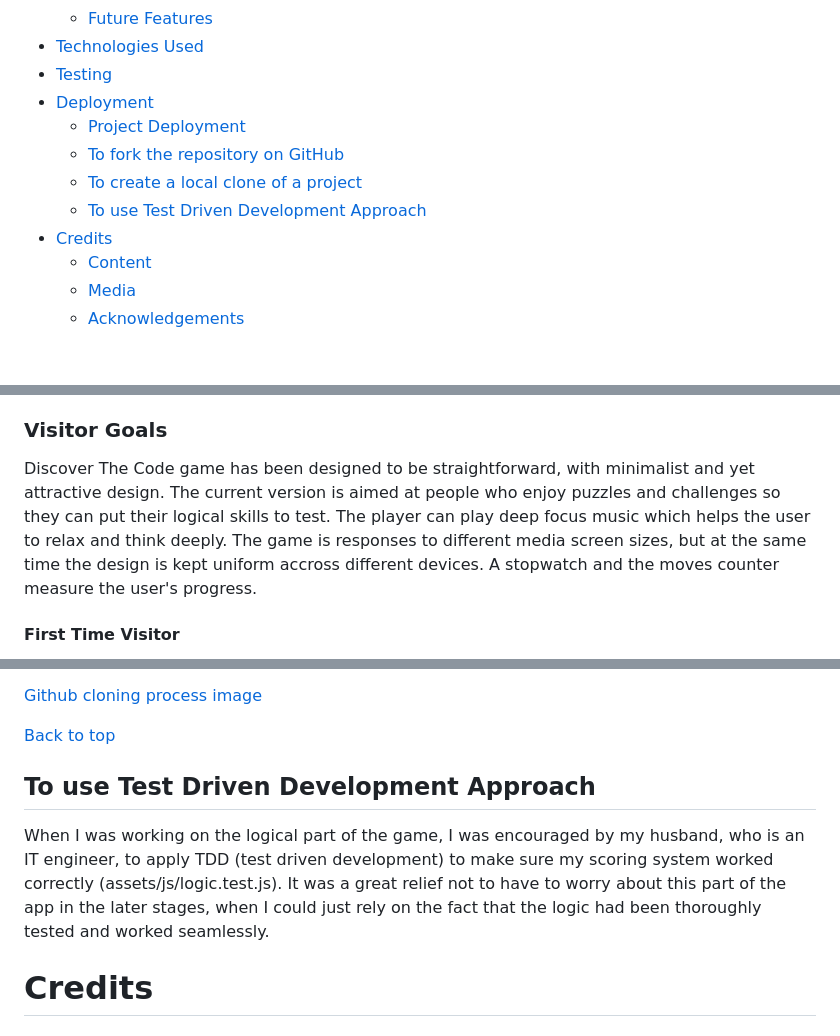
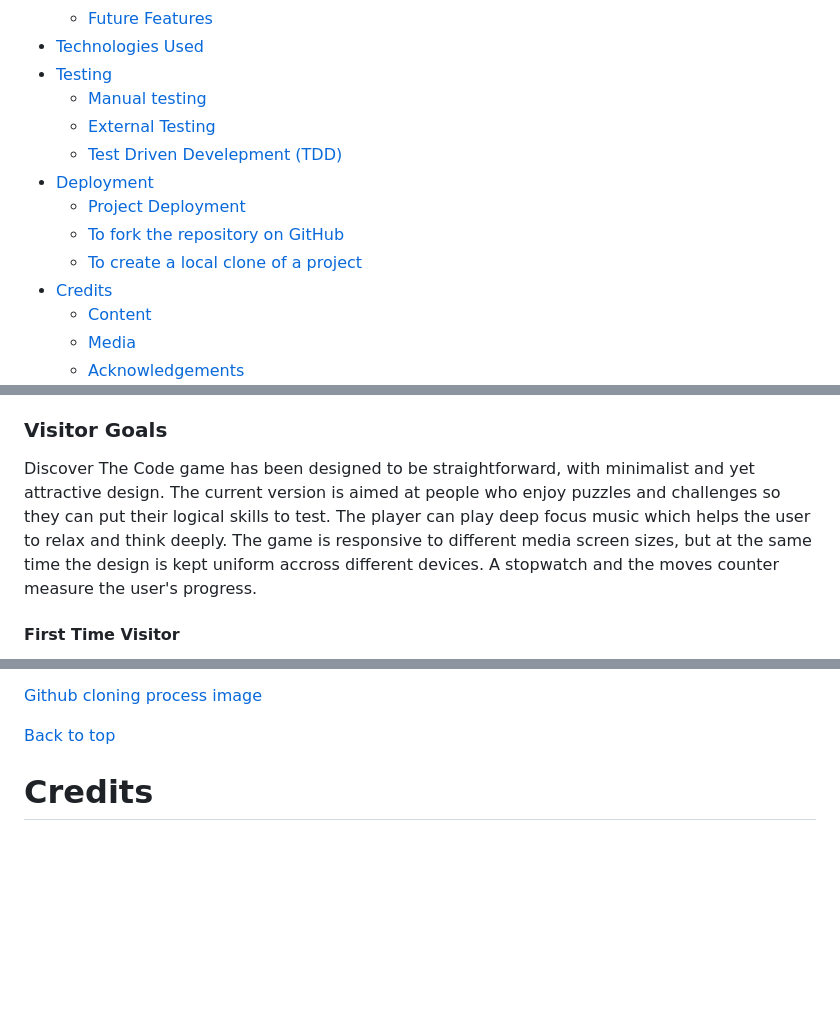
Before and after one commit to lucia2007/discover-the-code, a Markdown page: README.md, 3 parts joined by grey strips. Drawn GitHub-style; blank space fills up the shorter version.

```diff
--- a/README.md
+++ b/README.md
@@ -44,11 +44,13 @@ Discover the Code is useful for all users who want to be entertained and at the
     - [Future Features](#future-features)
 - [Technologies Used](#technologies-used)
 - [Testing](#testing)
+    - [Manual testing](#manual-testing)
+    - [External Testing](#external-testing)
+    - [Test Driven Develepment (TDD)](#test-driven-develepment-tdd)
 - [Deployment](#deployment)
   - [Project Deployment](#project-deployment)
   - [To fork the repository on GitHub](#to-fork-the-repository-on-github)
   - [To create a local clone of a project](#to-create-a-local-clone-of-a-project)
-  - [To use Test Driven Development Approach](#to-use-test-driven-development-approach)
 - [Credits](#credits)
   - [Content](#content)
   - [Media](#media)
@@ -65,7 +67,7 @@ Discover The Code game/puzzle is inspired by the game of <a href="https://www.am
 
 ### Visitor Goals
 
-Discover The Code game has been designed to be straightforward, with minimalist and yet attractive design. The current version is aimed at people who enjoy puzzles and challenges so they can put their logical skills to test. The player can play deep focus music which helps the user to relax and think deeply. The game is responses to different media screen sizes, but at the same time the design is kept uniform accross different devices. A stopwatch and the moves counter measure the user's progress.
+Discover The Code game has been designed to be straightforward, with minimalist and yet attractive design. The current version is aimed at people who enjoy puzzles and challenges so they can put their logical skills to test. The player can play deep focus music which helps the user to relax and think deeply. The game is responsive to different media screen sizes, but at the same time the design is kept uniform accross different devices. A stopwatch and the moves counter measure the user's progress.
 
 #### First Time Visitor
 
@@ -333,9 +363,6 @@ Take the following steps to create a clone of a project:
 
 [Back to top](#contents)
 
-## To use Test Driven Development Approach
-
- When I was working on the logical part of the game, I was encouraged by my husband, who is an IT engineer, to apply TDD (test driven development) to make sure my scoring system worked correctly (assets/js/logic.test.js). It was a great relief not to have to worry about this part of the app in the later stages, when I could just rely on the fact that the logic had been thoroughly tested and worked seamlessly.
 
 # Credits
 
```
Also changed, not shown: other parts of README.md (+32 -4 lines).
